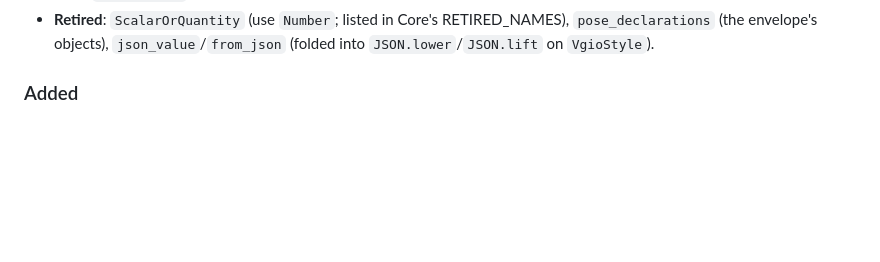
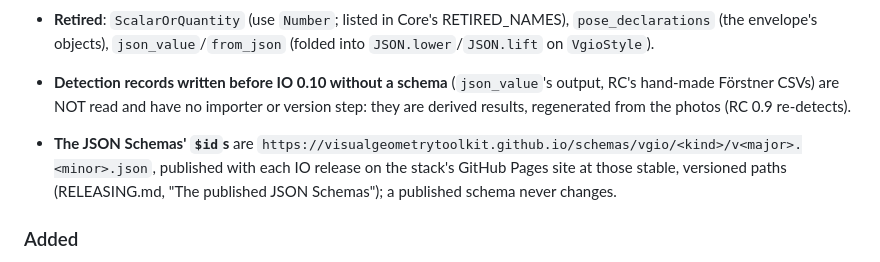
Before and after one commit to VisualGeometryToolkit/VisualGeometryToolkit.jl, a Markdown page: VisualGeometryToolkitIO/CHANGELOG.md, the part around the change. Rendered like a GitHub page; blank space fills up the shorter version.

```diff
--- a/VisualGeometryToolkitIO/CHANGELOG.md
+++ b/VisualGeometryToolkitIO/CHANGELOG.md
@@ -88,6 +88,12 @@ written, and `vgio_migrate_tree` rewrites a stored tree once, repointing its obs
   takes `result_kind`.
 - **Retired**: `ScalarOrQuantity` (use `Number`; listed in Core's RETIRED_NAMES), `pose_declarations` (the envelope's
   objects), `json_value`/`from_json` (folded into `JSON.lower`/`JSON.lift` on `VgioStyle`).
+
+- **Detection records written before IO 0.10 without a schema** (`json_value`'s output, RC's hand-made Förstner CSVs) are
+  NOT read and have no importer or version step: they are derived results, regenerated from the photos (RC 0.9 re-detects).
+- **The JSON Schemas' `$id`s** are `https://visualgeometrytoolkit.github.io/schemas/vgio/<kind>/v<major>.<minor>.json`,
+  published with each IO release on the stack's GitHub Pages site at those stable, versioned paths (RELEASING.md, "The
+  published JSON Schemas"); a published schema never changes.
 
 ### Added
 
```
Also changed, not shown: RELEASING.md (+16 -0 lines).
